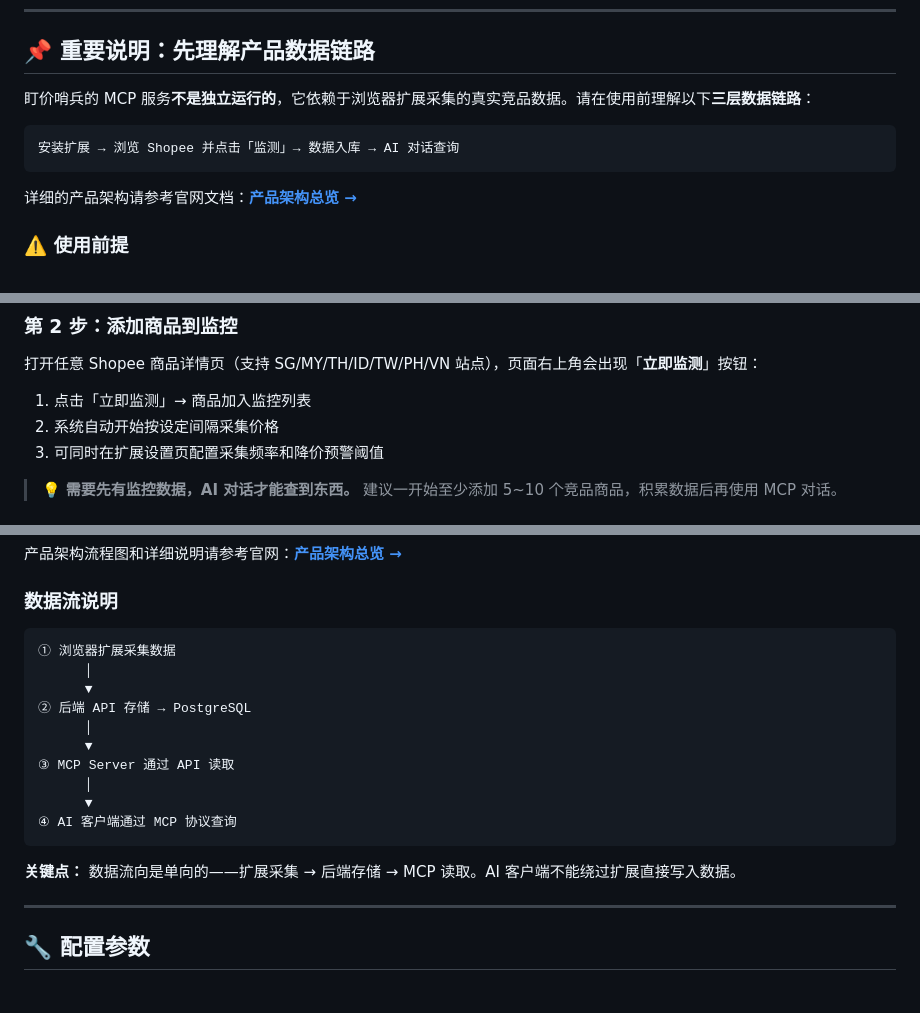
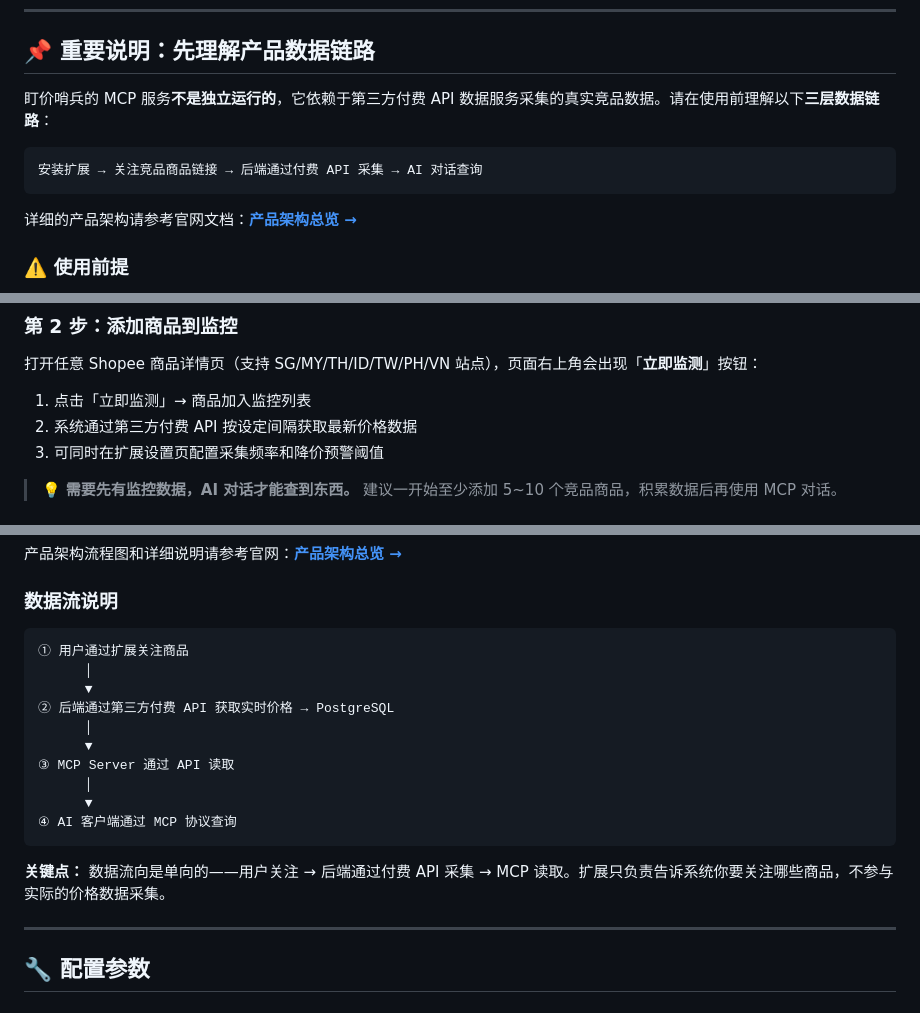
Before and after one commit to haidrau/sentinel-mcp-server, a Markdown page: README.zh-CN.md, 3 parts joined by grey strips. Rendered like a GitHub page.

````diff
--- a/README.zh-CN.md
+++ b/README.zh-CN.md
@@ -15,10 +15,10 @@
 
 ## 📌 重要说明：先理解产品数据链路
 
-盯价哨兵的 MCP 服务**不是独立运行的**，它依赖于浏览器扩展采集的真实竞品数据。请在使用前理解以下**三层数据链路**：
+盯价哨兵的 MCP 服务**不是独立运行的**，它依赖于第三方付费 API 数据服务采集的真实竞品数据。请在使用前理解以下**三层数据链路**：
 
 ```
-安装扩展 → 浏览 Shopee 并点击「监测」→ 数据入库 → AI 对话查询
+安装扩展 → 关注竞品商品链接 → 后端通过付费 API 采集 → AI 对话查询
 ```
 
 详细的产品架构请参考官网文档：[**产品架构总览 →**](https://priceminder.online/docs/quick-start)
@@ -112,7 +112,7 @@
 打开任意 Shopee 商品详情页（支持 SG/MY/TH/ID/TW/PH/VN 站点），页面右上角会出现「**立即监测**」按钮：
 
 1. 点击「立即监测」→ 商品加入监控列表
-2. 系统自动开始按设定间隔采集价格
+2. 系统通过第三方付费 API 按设定间隔获取最新价格数据
 3. 可同时在扩展设置页配置采集频率和降价预警阈值
 
 > 💡 **需要先有监控数据，AI 对话才能查到东西。** 建议一开始至少添加 5~10 个竞品商品，积累数据后再使用 MCP 对话。
@@ -279,10 +279,10 @@ AI 助手将：
 ### 数据流说明
 
 ```
-① 浏览器扩展采集数据
+① 用户通过扩展关注商品
       │
       ▼
-② 后端 API 存储 → PostgreSQL
+② 后端通过第三方付费 API 获取实时价格 → PostgreSQL
       │
       ▼
 ③ MCP Server 通过 API 读取
@@ -291,7 +291,7 @@ AI 助手将：
 ④ AI 客户端通过 MCP 协议查询
 ```
 
-**关键点：** 数据流向是单向的——扩展采集 → 后端存储 → MCP 读取。AI 客户端不能绕过扩展直接写入数据。
+**关键点：** 数据流向是单向的——用户关注 → 后端通过付费 API 采集 → MCP 读取。扩展只负责告诉系统你要关注哪些商品，不参与实际的价格数据采集。
 
 ---
 
````
Also changed, not shown: README.md (+6 -6 lines).
